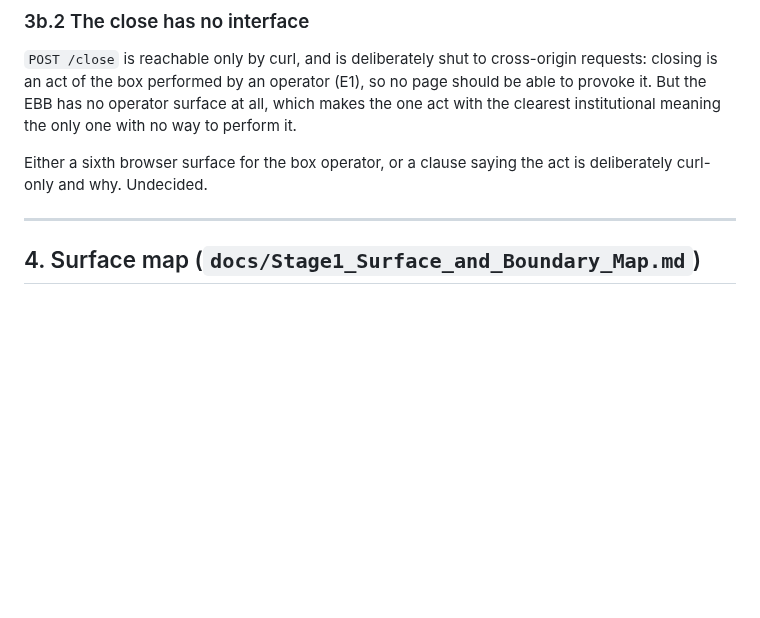
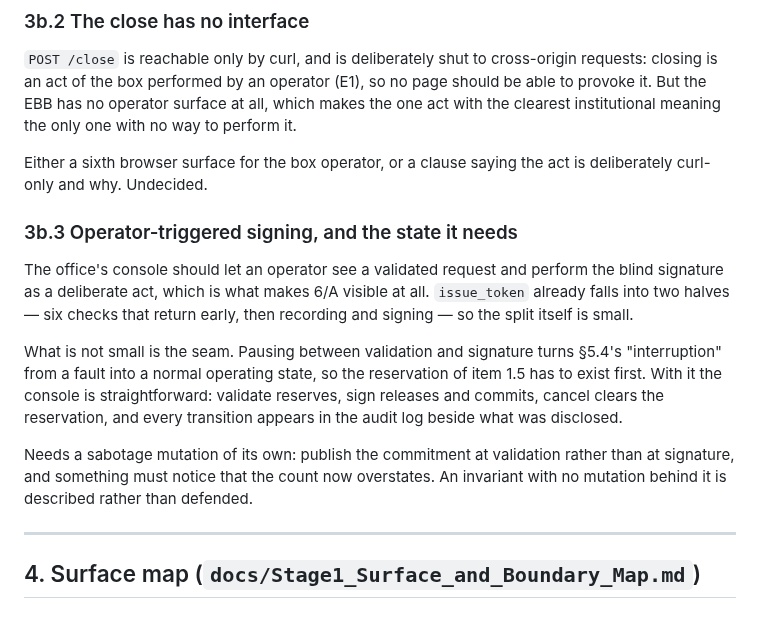
Before and after one commit to SkipperA/online_voting_POC, a Markdown page: docs/Deferred_Decisions.md, the part around one of its changes. Drawn GitHub-style; blank space fills up the shorter version.

```diff
--- a/docs/Deferred_Decisions.md
+++ b/docs/Deferred_Decisions.md
@@ -245,6 +292,25 @@ meaning the only one with no way to perform it.
 Either a sixth browser surface for the box operator, or a clause saying the
 act is deliberately curl-only and why. Undecided.
 
+### 3b.3 Operator-triggered signing, and the state it needs
+
+The office's console should let an operator see a validated request and
+perform the blind signature as a deliberate act, which is what makes 6/A
+visible at all. `issue_token` already falls into two halves — six checks that
+return early, then recording and signing — so the split itself is small.
+
+What is not small is the seam. Pausing between validation and signature turns
+§5.4's "interruption" from a fault into a normal operating state, so the
+reservation of item 1.5 has to exist first. With it the console is
+straightforward: validate reserves, sign releases and commits, cancel clears
+the reservation, and every transition appears in the audit log beside what
+was disclosed.
+
+Needs a sabotage mutation of its own: publish the commitment at validation
+rather than at signature, and something must notice that the count now
+overstates. An invariant with no mutation behind it is described rather than
+defended.
+
 ---
 
 ## 4. Surface map (`docs/Stage1_Surface_and_Boundary_Map.md`)
```
Also changed, not shown: other parts of docs/Deferred_Decisions.md (+48 -1 lines).
